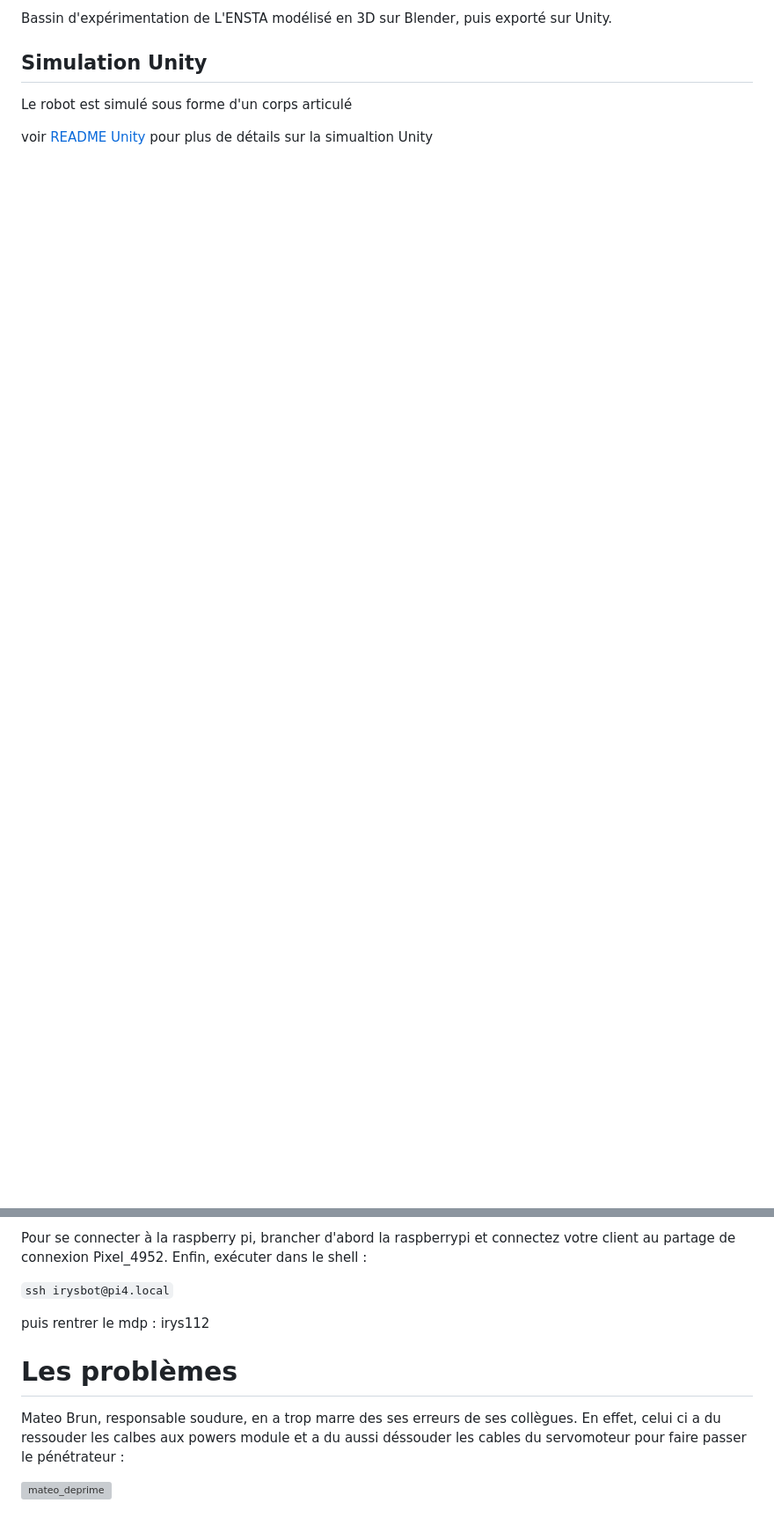
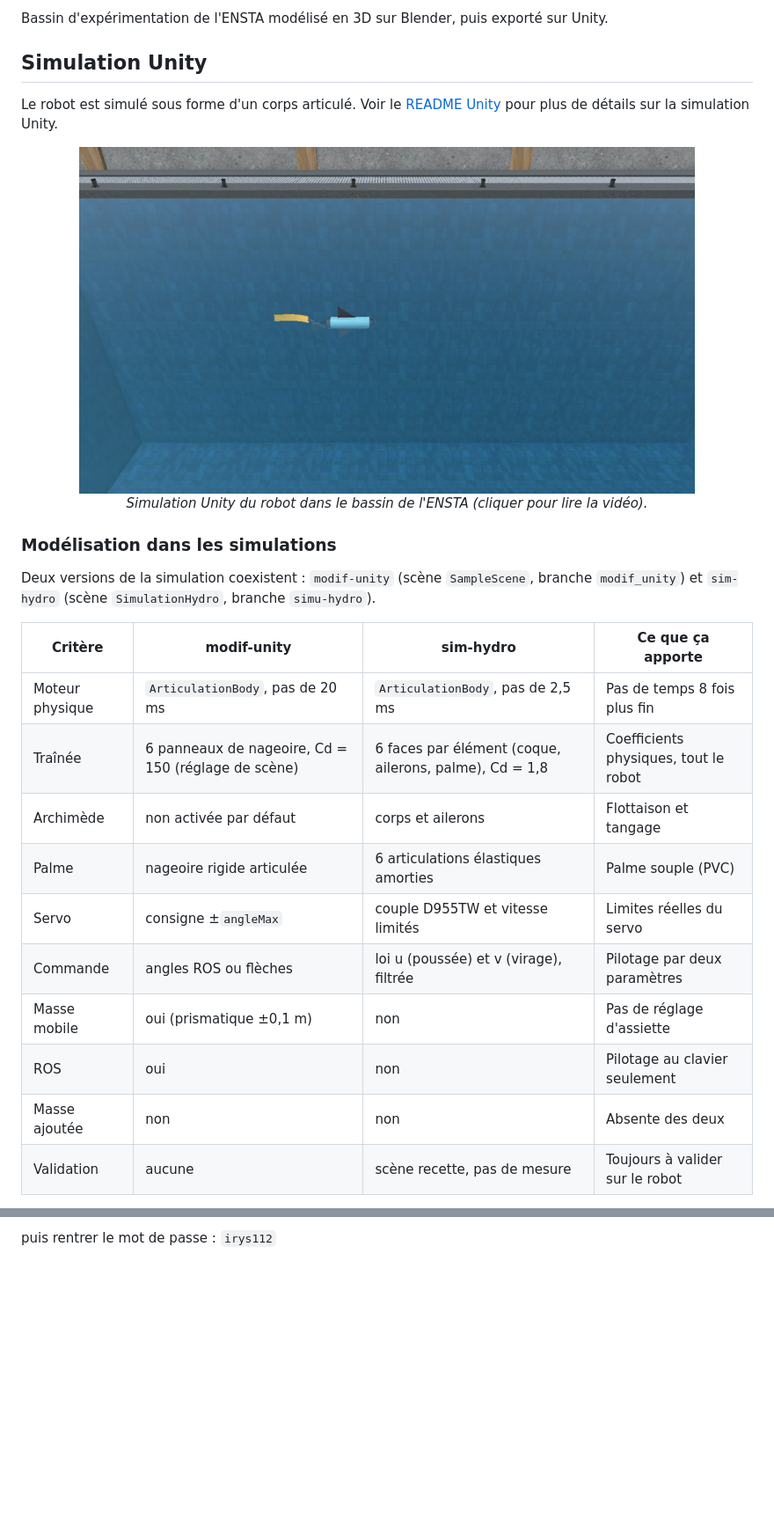
Before and after one commit to Ingenierie-Systeme/irys-team-repo, a Markdown page: README.md, 2 parts joined by grey strips. Shown at 88% size. Drawn GitHub-style; pictures changed too: images/simulation_unity_apercu.png (added); blank space fills up the shorter version; grey boxes are pictures that could not be loaded.

```diff
--- a/README.md
+++ b/README.md
@@ -28,9 +29,32 @@ que l’enregistrement d’images et de données expérimentales.
 
-Bassin d'expérimentation de L'ENSTA modélisé en 3D sur Blender, puis exporté sur Unity.
+Bassin d'expérimentation de l'ENSTA modélisé en 3D sur Blender, puis exporté sur Unity.
 
 ## Simulation Unity
 
-Le robot est simulé sous forme d'un corps articulé
+Le robot est simulé sous forme d'un corps articulé. Voir le [README Unity](Unity_robot/READMEUnity.md) pour plus de détails sur la simulation Unity.
 
-voir [README Unity](Unity_robot/READMEUnity.md) pour plus de détails sur la simualtion Unity
+<p align="center">
+  <a href="videos/simulation_unity.mp4">
+    <img src="images/simulation_unity_apercu.png" alt="Simulation Unity du robot dans le bassin (cliquer pour lire la vidéo)" width="700">
+  </a>
+  <br>
+  <em>Simulation Unity du robot dans le bassin de l'ENSTA (cliquer pour lire la vidéo).</em>
+</p>
 
+### Modélisation dans les simulations
+
+Deux versions de la simulation coexistent : `modif-unity` (scène `SampleScene`, branche `modif_unity`) et `sim-hydro` (scène `SimulationHydro`, branche `simu-hydro`).
+
+| Critère | modif-unity | sim-hydro | Ce que ça apporte |
+| --- | --- | --- | --- |
+| Moteur physique | `ArticulationBody`, pas de 20 ms | `ArticulationBody`, pas de 2,5 ms | Pas de temps 8 fois plus fin |
+| Traînée | 6 panneaux de nageoire, Cd = 150 (réglage de scène) | 6 faces par élément (coque, ailerons, palme), Cd = 1,8 | Coefficients physiques, tout le robot |
+| Archimède | non activée par défaut | corps et ailerons | Flottaison et tangage |
+| Palme | nageoire rigide articulée | 6 articulations élastiques amorties | Palme souple (PVC) |
+| Servo | consigne ±`angleMax` | couple D955TW et vitesse limités | Limites réelles du servo |
+| Commande | angles ROS ou flèches | loi u (poussée) et v (virage), filtrée | Pilotage par deux paramètres |
+| Masse mobile | oui (prismatique ±0,1 m) | non | Pas de réglage d'assiette |
+| ROS | oui | non | Pilotage au clavier seulement |
+| Masse ajoutée | non | non | Absente des deux |
+| Validation | aucune | scène recette, pas de mesure | Toujours à valider sur le robot |
+
@@ -83,13 +153,2 @@ La connection ne fonctionne que sur mon partage de connexion ou par ethernet. Je
 
-Pour se connecter à la raspberry pi, brancher d'abord la raspberrypi et connectez votre client au partage de connexion Pixel_4952. Enfin, exécuter dans le shell :
-
-`ssh irysbot@pi4.local`
-
-puis rentrer le mdp : irys112
-
-
-# Les problèmes
-
-Mateo Brun, responsable soudure, en a trop marre des ses erreurs de ses collègues. En effet, celui ci a du ressouder les calbes aux powers module et a du aussi déssouder les cables du servomoteur pour faire passer le pénétrateur :
-
-![mateo_deprime](images/mateo_depression_ressoudure.jpg)
+puis rentrer le mot de passe : `irys112`
```
Also changed, not shown: other parts of README.md (+68 -21 lines), images/essai_ailerons_horizontaux_apercu.jpg (added), images/essai_ailerons_verticaux_apercu.jpg (added), images/rosgraph.png, 3 other files.
